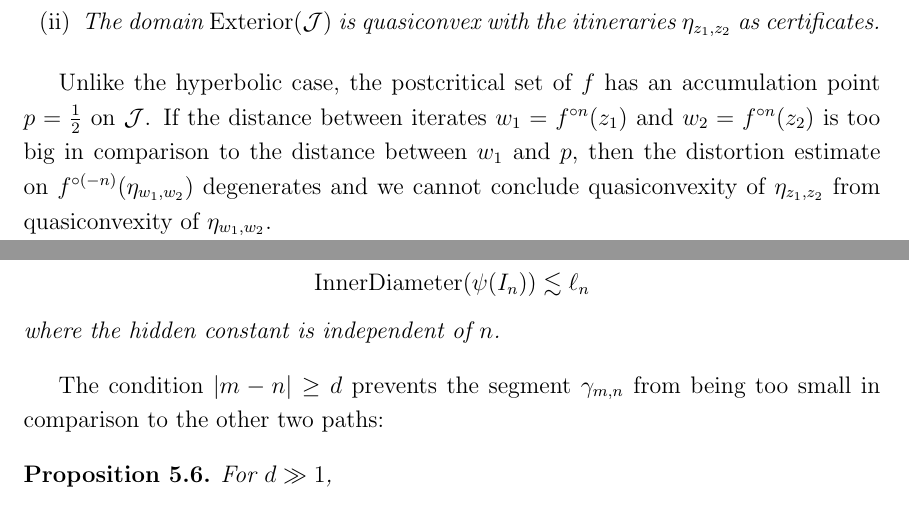
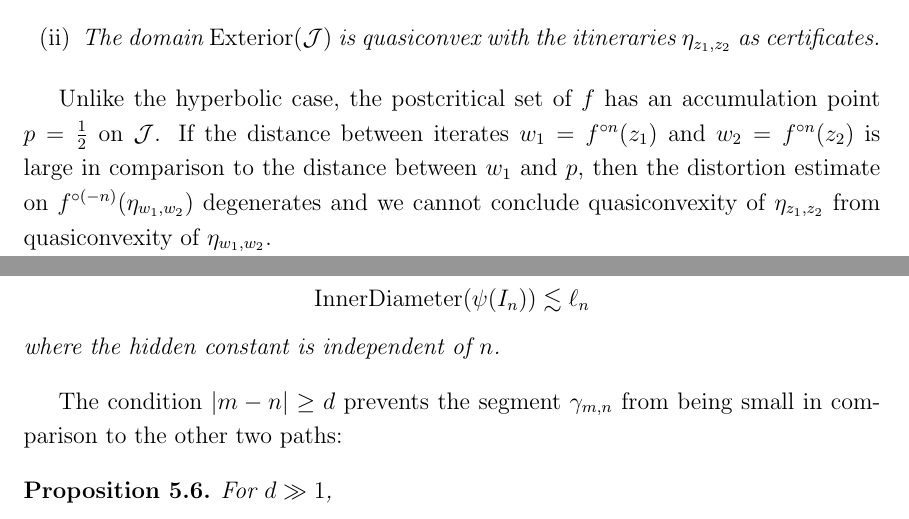
Before and after one commit to emanuel-sygal/quasiconvex, a LaTeX document (quasiconvex cauliflower.tex): two parts of pages 9 and 13 of 13, joined at a grey line, cut so that both start at the same text. Compiled offline with pdfLaTeX.

```diff
--- a/quasiconvex cauliflower.tex
+++ b/quasiconvex cauliflower.tex
@@ -382,7 +382,7 @@
 \end{enumerate}
 \end{theorem}
 
-Unlike the hyperbolic case, the postcritical set of $f$ has an accumulation point $p=\frac 12$ on $\mathcal J$. If the distance between iterates $w_1=f^{\circ n}(z_1)$ and $w_2=f^{\circ n}(z_2)$ is too big in comparison to the distance between $w_1$ and $p$, then the distortion estimate on $f^{\circ (-n)}(\eta_{w_1,w_2})$ degenerates and we cannot conclude quasiconvexity of $\eta_{z_1,z_2}$ from quasiconvexity of $\eta_{w_1,w_2}$.
+Unlike the hyperbolic case, the postcritical set of $f$ has an accumulation point $p=\frac 12$ on $\mathcal J$. If the distance between iterates $w_1=f^{\circ n}(z_1)$ and $w_2=f^{\circ n}(z_2)$ is large in comparison to the distance between $w_1$ and $p$, then the distortion estimate on $f^{\circ (-n)}(\eta_{w_1,w_2})$ degenerates and we cannot conclude quasiconvexity of $\eta_{z_1,z_2}$ from quasiconvexity of $\eta_{w_1,w_2}$.
 
 To prove part (ii) of \cref{quasiconvex-cauliflower} we thus consider separately the case where $w_1$ is closer to the main cusp $p=\frac 12$ than to $w_2$. In this case we use moduli estimates to show quasiconvexity directly. To formulate this second case, we decompose the points of the circle according to the first \emph{departure}\,: the first time that the central itinerary made a turn.
 
@@ -511,7 +511,7 @@
 	where the hidden constant is independent of $n$.
 \end{lemma}
 
-The condition $|m-n| \geq d$ prevents the segment $\gamma _{m,n}$ from being too small in comparison to the other two paths:
+The condition $|m-n| \geq d$ prevents the segment $\gamma _{m,n}$ from being small in comparison to the other two paths:
 \begin{proposition} For $d \gg 1$,
 \begin{equation}
 			\Length(\psi(\gamma_m)) \lesssim \Length(\psi(\gamma_{m,n})).
```
Also changed, not shown: quasiconvex cauliflower.tex (2 more changed lines).
